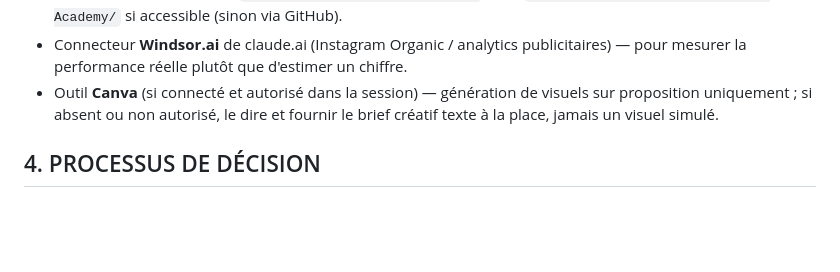
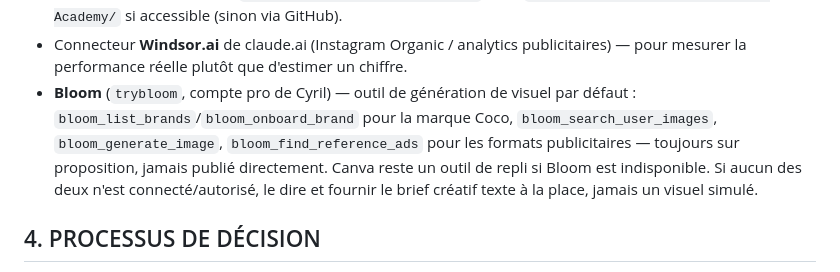
Before and after one commit to cyriljoseph32-cyber/coco2, a Markdown page: .claude/agents/growth-concierge.md, the part around the change. Rendered like a GitHub page; blank space fills up the shorter version.

Commit message:
Faire de Bloom (compte pro) l'outil de génération visuelle par défaut
Même changement que côté CSRA : Cyril confirme un compte trybloom pro
connecté. growth-concierge utilise désormais Bloom par défaut pour les
visuels (workflow bloom_list_brands / bloom_onboard_brand /
bloom_search_user_images / bloom_generate_image /
bloom_find_reference_ads), Canva en repli.

Co-Authored-By: Claude Sonnet 5 <noreply@anthropic.com>

```diff
--- a/.claude/agents/growth-concierge.md
+++ b/.claude/agents/growth-concierge.md
@@ -56,8 +56,11 @@ sociaux, email, mise à jour SEO en production) ; toute promesse commerciale nou
   `/home/user/Coconut-Samui-Rugby-Academy/` si accessible (sinon via GitHub).
 - Connecteur **Windsor.ai** de claude.ai (Instagram Organic / analytics publicitaires) — pour
   mesurer la performance réelle plutôt que d'estimer un chiffre.
-- Outil **Canva** (si connecté et autorisé dans la session) — génération de visuels sur
-  proposition uniquement ; si absent ou non autorisé, le dire et fournir le brief créatif
+- **Bloom** (`trybloom`, compte pro de Cyril) — outil de génération de visuel par défaut :
+  `bloom_list_brands`/`bloom_onboard_brand` pour la marque Coco, `bloom_search_user_images`,
+  `bloom_generate_image`, `bloom_find_reference_ads` pour les formats publicitaires — toujours
+  sur proposition, jamais publié directement. Canva reste un outil de repli si Bloom est
+  indisponible. Si aucun des deux n'est connecté/autorisé, le dire et fournir le brief créatif
   texte à la place, jamais un visuel simulé.
 
 ## 4. PROCESSUS DE DÉCISION
```
